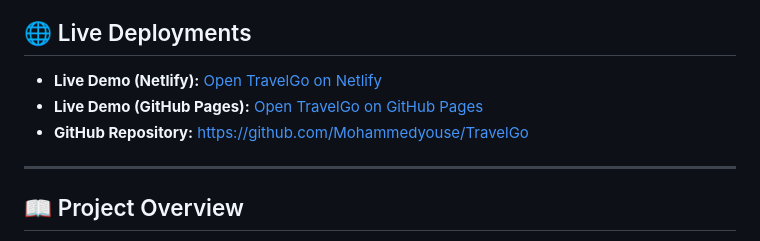
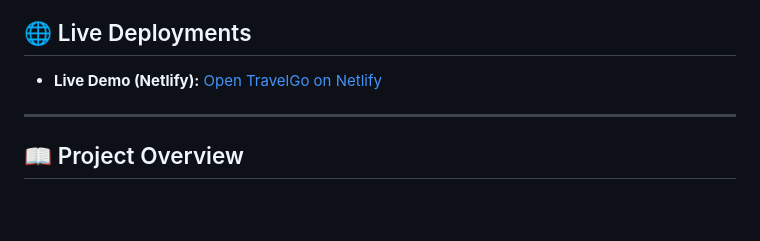
Before and after one commit to Mohammedyouse/TravelGo, a Markdown page: README.md, the part around the change. Rendered like a GitHub page; blank space fills up the shorter version.

Commit message:
Update live deployment links in README
Removed GitHub Pages demo link and repository link from README.

```diff
--- a/README.md
+++ b/README.md
@@ -12,8 +12,6 @@
 ## 🌐 Live Deployments
 
 - **Live Demo (Netlify):** [Open TravelGo on Netlify](https://travelgo-booking-demo.netlify.app)
-- **Live Demo (GitHub Pages):** [Open TravelGo on GitHub Pages](https://mohammedyouse.github.io/TravelGo/)
-- **GitHub Repository:** [https://github.com/Mohammedyouse/TravelGo](https://github.com/Mohammedyouse/TravelGo)
 
 ---
 
```
